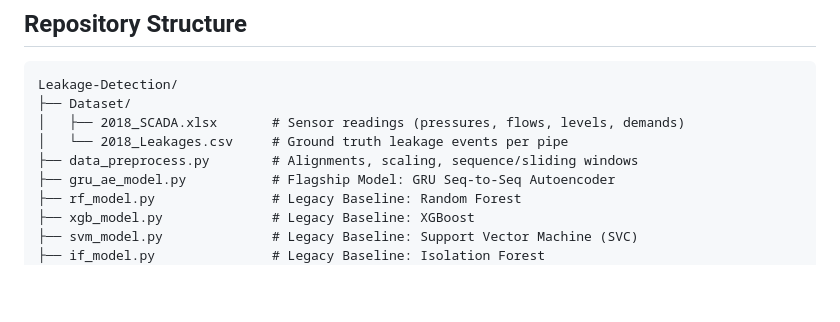
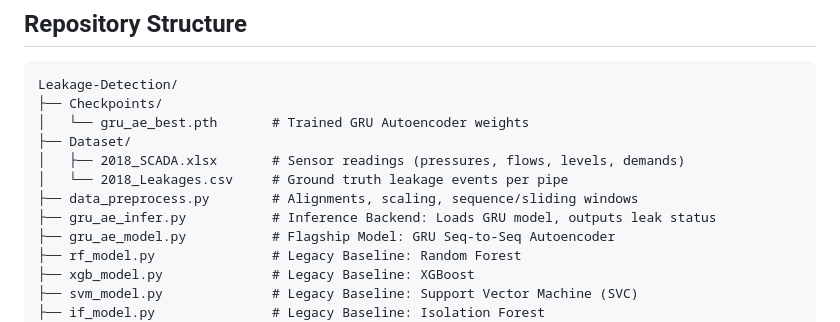
Before and after one commit to Prajjwal2404/Leakage-Detection, a Markdown page: README.md, the part around the change. Rendered like a GitHub page; blank space fills up the shorter version.

````diff
--- a/README.md
+++ b/README.md
@@ -25,10 +25,13 @@ During inference, if the model fails to reconstruct a sequence (resulting in a h
 
 ```
 Leakage-Detection/
+├── Checkpoints/
+│   └── gru_ae_best.pth       # Trained GRU Autoencoder weights
 ├── Dataset/
 │   ├── 2018_SCADA.xlsx       # Sensor readings (pressures, flows, levels, demands)
 │   └── 2018_Leakages.csv     # Ground truth leakage events per pipe
 ├── data_preprocess.py        # Alignments, scaling, sequence/sliding windows
+├── gru_ae_infer.py           # Inference Backend: Loads GRU model, outputs leak status
 ├── gru_ae_model.py           # Flagship Model: GRU Seq-to-Seq Autoencoder
 ├── rf_model.py               # Legacy Baseline: Random Forest
 ├── xgb_model.py              # Legacy Baseline: XGBoost
````
